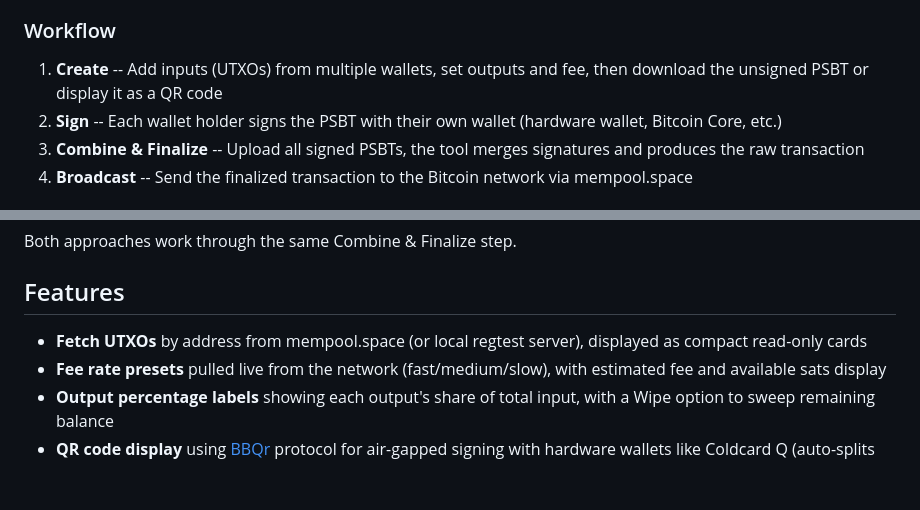
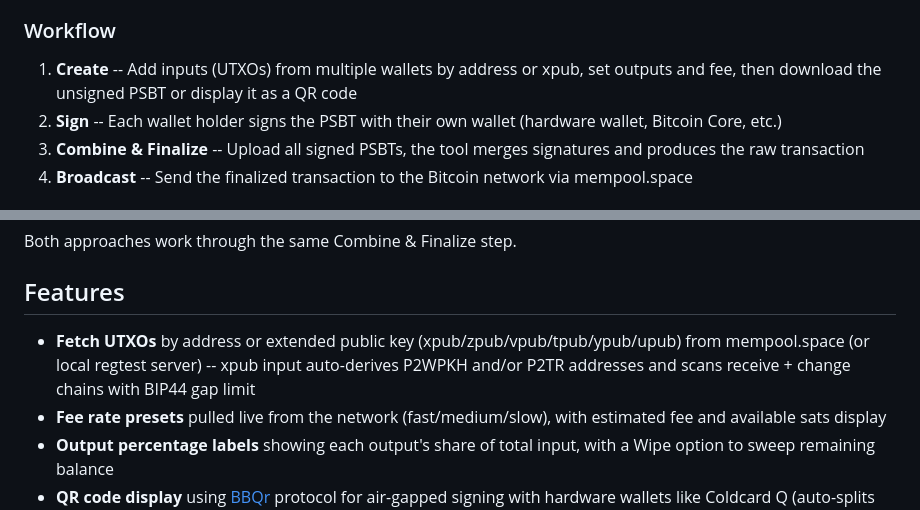
Before and after one commit to ObjSal/join-psbts, a Markdown page: README.md, 2 parts joined by grey strips. Drawn GitHub-style; blank space fills up the shorter version.

Commit message:
Update docs for xpub-based UTXO fetching

```diff
--- a/README.md
+++ b/README.md
@@ -10,7 +10,7 @@ This tool lets multiple wallet holders collaborate on a single Bitcoin transacti
 
 ### Workflow
 
-1. **Create** -- Add inputs (UTXOs) from multiple wallets, set outputs and fee, then download the unsigned PSBT or display it as a QR code
+1. **Create** -- Add inputs (UTXOs) from multiple wallets by address or xpub, set outputs and fee, then download the unsigned PSBT or display it as a QR code
 2. **Sign** -- Each wallet holder signs the PSBT with their own wallet (hardware wallet, Bitcoin Core, etc.)
 3. **Combine & Finalize** -- Upload all signed PSBTs, the tool merges signatures and produces the raw transaction
 4. **Broadcast** -- Send the finalized transaction to the Bitcoin network via mempool.space
@@ -26,7 +26,7 @@ Both approaches work through the same Combine & Finalize step.
 
 ## Features
 
-- **Fetch UTXOs** by address from mempool.space (or local regtest server), displayed as compact read-only cards
+- **Fetch UTXOs** by address or extended public key (xpub/zpub/vpub/tpub/ypub/upub) from mempool.space (or local regtest server) -- xpub input auto-derives P2WPKH and/or P2TR addresses and scans receive + change chains with BIP44 gap limit
 - **Fee rate presets** pulled live from the network (fast/medium/slow), with estimated fee and available sats display
 - **Output percentage labels** showing each output's share of total input, with a Wipe option to sweep remaining balance
 - **QR code display** using [BBQr](https://bbqr.org/) protocol for air-gapped signing with hardware wallets like Coldcard Q (auto-splits large PSBTs into animated multi-part QR sequences)
```
